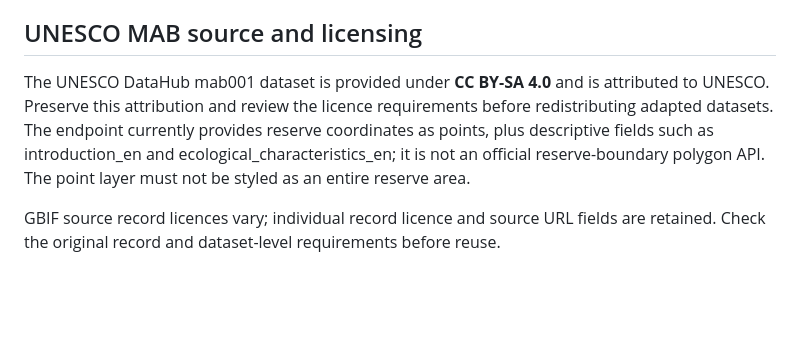
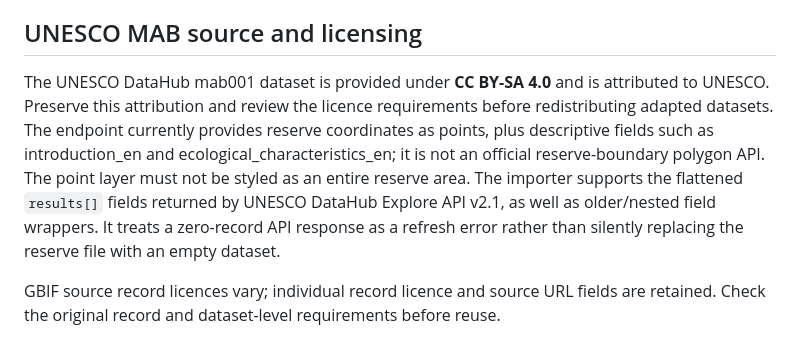
Before and after one commit to AnggaConni/citizenship-data, a Markdown page: biodiversity/README.md, the part around the change. Drawn GitHub-style; blank space fills up the shorter version.

Commit message:
Document robust UNESCO MAB API parsing and empty-response guard

```diff
--- a/biodiversity/README.md
+++ b/biodiversity/README.md
@@ -36,7 +36,7 @@ GBIF does not provide a narrative description for every observation. The pipelin
 
 ## UNESCO MAB source and licensing
 
-The UNESCO DataHub mab001 dataset is provided under **CC BY-SA 4.0** and is attributed to UNESCO. Preserve this attribution and review the licence requirements before redistributing adapted datasets. The endpoint currently provides reserve coordinates as points, plus descriptive fields such as introduction_en and ecological_characteristics_en; it is not an official reserve-boundary polygon API. The point layer must not be styled as an entire reserve area.
+The UNESCO DataHub mab001 dataset is provided under **CC BY-SA 4.0** and is attributed to UNESCO. Preserve this attribution and review the licence requirements before redistributing adapted datasets. The endpoint currently provides reserve coordinates as points, plus descriptive fields such as introduction_en and ecological_characteristics_en; it is not an official reserve-boundary polygon API. The point layer must not be styled as an entire reserve area. The importer supports the flattened `results[]` fields returned by UNESCO DataHub Explore API v2.1, as well as older/nested field wrappers. It treats a zero-record API response as a refresh error rather than silently replacing the reserve file with an empty dataset.
 
 GBIF source record licences vary; individual record licence and source URL fields are retained. Check the original record and dataset-level requirements before reuse.
 
```
